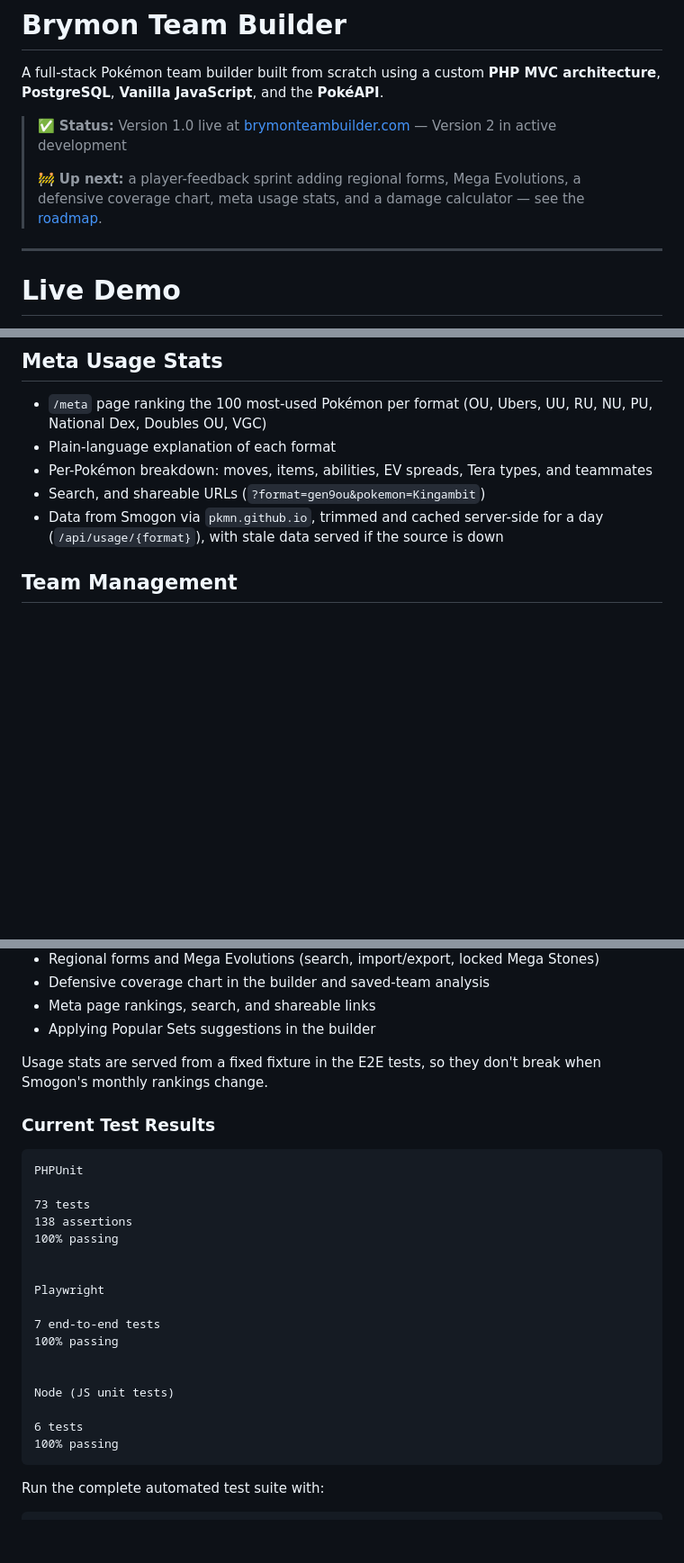
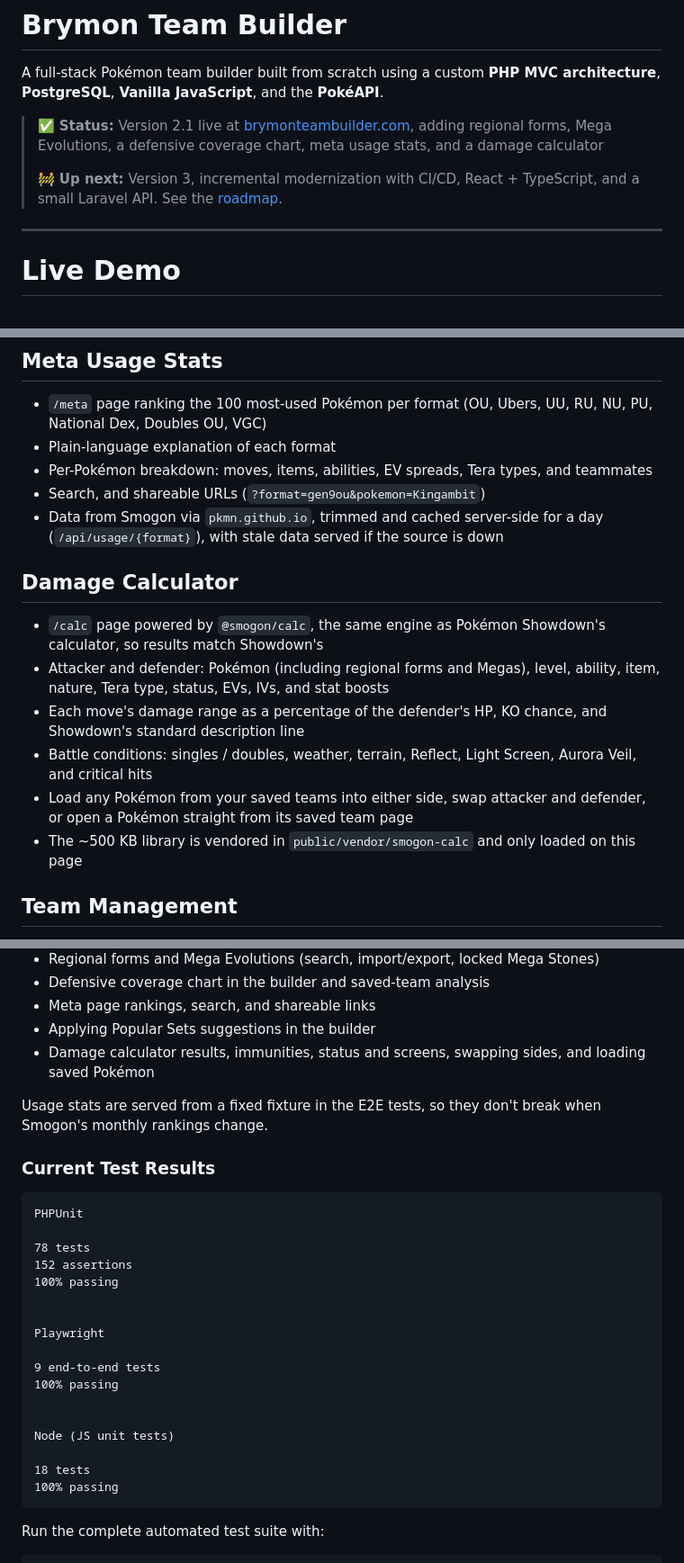
Before and after one commit to bryanarius/Brymon-Team-Builder, a Markdown page: README.md, 3 parts joined by grey strips. Shown: that part at 90% size. GitHub-like rendering; blank space fills up the shorter version.

````diff
--- a/README.md
+++ b/README.md
@@ -2,9 +2,9 @@
 
 A full-stack Pokémon team builder built from scratch using a custom **PHP MVC architecture**, **PostgreSQL**, **Vanilla JavaScript**, and the **PokéAPI**.
 
-> ✅ **Status:** Version 1.0 live at [brymonteambuilder.com](https://brymonteambuilder.com) — Version 2 in active development
+> ✅ **Status:** Version 2.1 live at [brymonteambuilder.com](https://brymonteambuilder.com), adding regional forms, Mega Evolutions, a defensive coverage chart, meta usage stats, and a damage calculator
 >
-> 🚧 **Up next:** a player-feedback sprint adding regional forms, Mega Evolutions, a defensive coverage chart, meta usage stats, and a damage calculator — see the [roadmap](#player-feedback-sprint--in-progress).
+> 🚧 **Up next:** Version 3, incremental modernization with CI/CD, React + TypeScript, and a small Laravel API. See the [roadmap](#version-3--incremental-modernization).
 
 ---
 
@@ -158,6 +174,15 @@ Brymon combines:
 - Per-Pokémon breakdown: moves, items, abilities, EV spreads, Tera types, and teammates
 - Search, and shareable URLs (`?format=gen9ou&pokemon=Kingambit`)
 - Data from Smogon via `pkmn.github.io`, trimmed and cached server-side for a day (`/api/usage/{format}`), with stale data served if the source is down
+
+## Damage Calculator
+
+- `/calc` page powered by `@smogon/calc`, the same engine as Pokémon Showdown's calculator, so results match Showdown's
+- Attacker and defender: Pokémon (including regional forms and Megas), level, ability, item, nature, Tera type, status, EVs, IVs, and stat boosts
+- Each move's damage range as a percentage of the defender's HP, KO chance, and Showdown's standard description line
+- Battle conditions: singles / doubles, weather, terrain, Reflect, Light Screen, Aurora Veil, and critical hits
+- Load any Pokémon from your saved teams into either side, swap attacker and defender, or open a Pokémon straight from its saved team page
+- The ~500 KB library is vendored in `public/vendor/smogon-calc` and only loaded on this page
 
 ## Team Management
 
@@ -272,6 +297,7 @@ Playwright tests exercise real browser workflows, including:
 - Defensive coverage chart in the builder and saved-team analysis
 - Meta page rankings, search, and shareable links
 - Applying Popular Sets suggestions in the builder
+- Damage calculator results, immunities, status and screens, swapping sides, and loading saved Pokémon
 
 Usage stats are served from a fixed fixture in the E2E tests, so they don't
 break when Smogon's monthly rankings change.
@@ -281,20 +307,20 @@ break when Smogon's monthly rankings change.
 ```text
 PHPUnit
 
-73 tests
-138 assertions
+78 tests
+152 assertions
 100% passing
 
 
 Playwright
 
-7 end-to-end tests
+9 end-to-end tests
 100% passing
 
 
 Node (JS unit tests)
 
-6 tests
+18 tests
 100% passing
 ```
 
````
Also changed, not shown: other parts of README.md (+22 -5 lines), docs/screenshots/damage-calc.png (added), docs/screenshots/meta.png (added), 3 other files.
